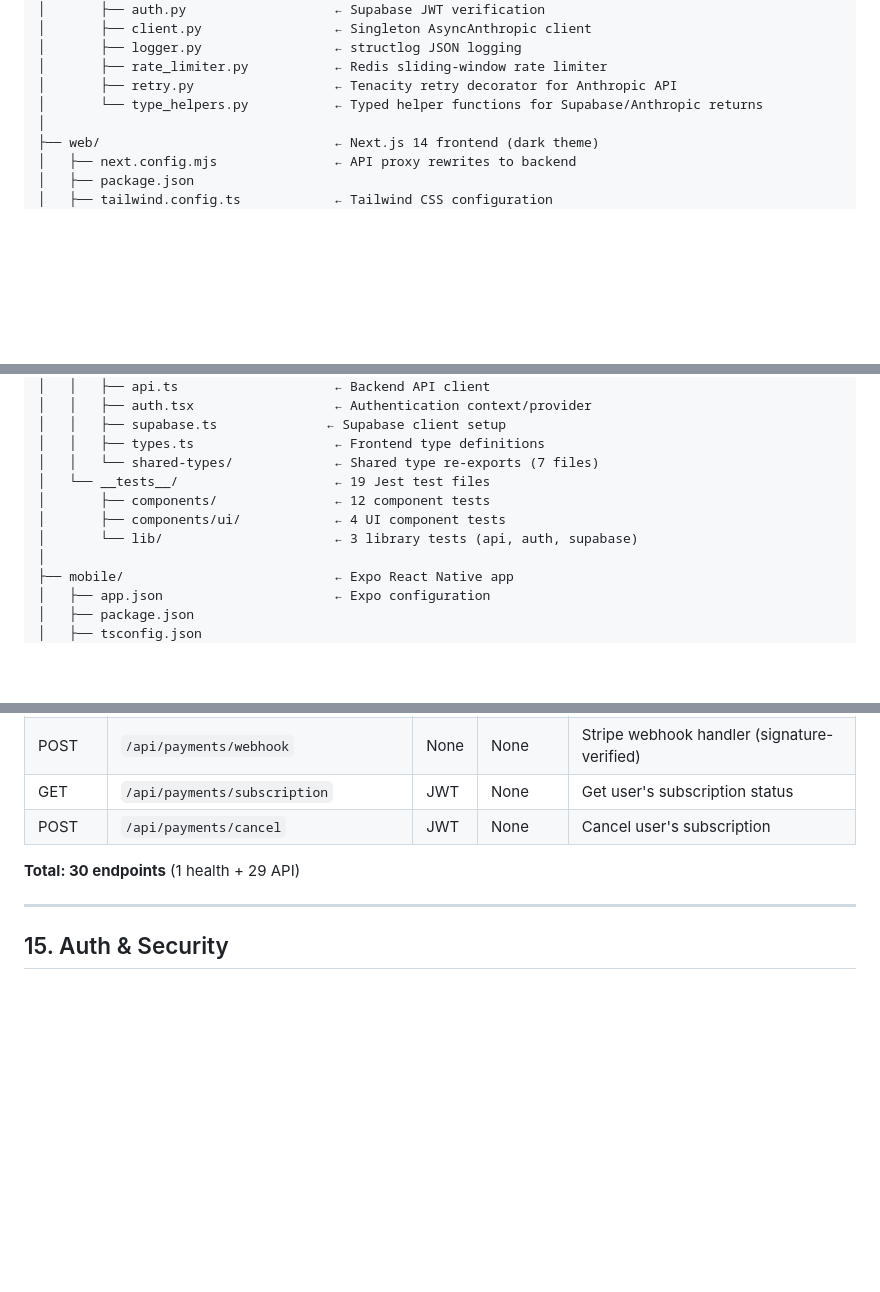
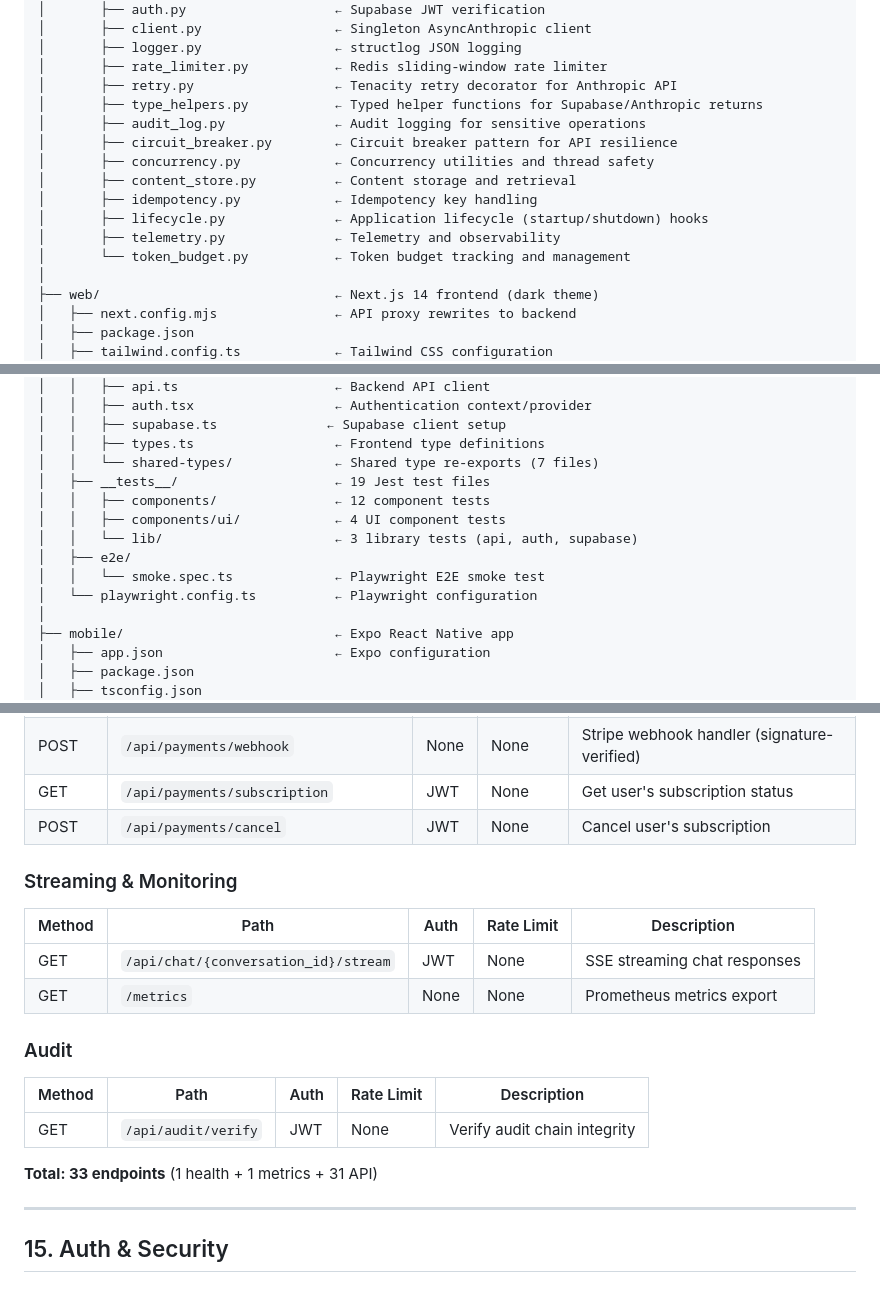
Before and after one commit to tylerm2407/Legalassistant, a Markdown page: MASTER_PROMPT.md, 3 parts joined by grey strips. GitHub-like rendering; blank space fills up the shorter version.

```diff
--- a/MASTER_PROMPT.md
+++ b/MASTER_PROMPT.md
@@ -586,7 +586,15 @@ casemate/
 │       ├── logger.py                 ← structlog JSON logging
 │       ├── rate_limiter.py           ← Redis sliding-window rate limiter
 │       ├── retry.py                  ← Tenacity retry decorator for Anthropic API
-│       └── type_helpers.py           ← Typed helper functions for Supabase/Anthropic returns
+│       ├── type_helpers.py           ← Typed helper functions for Supabase/Anthropic returns
+│       ├── audit_log.py              ← Audit logging for sensitive operations
+│       ├── circuit_breaker.py        ← Circuit breaker pattern for API resilience
+│       ├── concurrency.py            ← Concurrency utilities and thread safety
+│       ├── content_store.py          ← Content storage and retrieval
+│       ├── idempotency.py            ← Idempotency key handling
+│       ├── lifecycle.py              ← Application lifecycle (startup/shutdown) hooks
+│       ├── telemetry.py              ← Telemetry and observability
+│       └── token_budget.py           ← Token budget tracking and management
 │
 ├── web/                              ← Next.js 14 frontend (dark theme)
 │   ├── next.config.mjs               ← API proxy rewrites to backend
@@ -635,10 +643,13 @@ casemate/
 │   │   ├── supabase.ts              ← Supabase client setup
 │   │   ├── types.ts                  ← Frontend type definitions
 │   │   └── shared-types/             ← Shared type re-exports (7 files)
-│   └── __tests__/                    ← 19 Jest test files
-│       ├── components/               ← 12 component tests
-│       ├── components/ui/            ← 4 UI component tests
-│       └── lib/                      ← 3 library tests (api, auth, supabase)
+│   ├── __tests__/                    ← 19 Jest test files
+│   │   ├── components/               ← 12 component tests
+│   │   ├── components/ui/            ← 4 UI component tests
+│   │   └── lib/                      ← 3 library tests (api, auth, supabase)
+│   ├── e2e/
+│   │   └── smoke.spec.ts             ← Playwright E2E smoke test
+│   └── playwright.config.ts          ← Playwright configuration
 │
 ├── mobile/                           ← Expo React Native app
 │   ├── app.json                      ← Expo configuration
@@ -1074,7 +1097,20 @@ All endpoints prefixed with `/api/` except `/health`. Authentication via `Author
 | GET | `/api/payments/subscription` | JWT | None | Get user's subscription status |
 | POST | `/api/payments/cancel` | JWT | None | Cancel user's subscription |
 
-**Total: 30 endpoints** (1 health + 29 API)
+### Streaming & Monitoring
+
+| Method | Path | Auth | Rate Limit | Description |
+| ------ | ---- | ---- | ---------- | ----------- |
+| GET | `/api/chat/{conversation_id}/stream` | JWT | None | SSE streaming chat responses |
+| GET | `/metrics` | None | None | Prometheus metrics export |
+
+### Audit
+
+| Method | Path | Auth | Rate Limit | Description |
+| ------ | ---- | ---- | ---------- | ----------- |
+| GET | `/api/audit/verify` | JWT | None | Verify audit chain integrity |
+
+**Total: 33 endpoints** (1 health + 1 metrics + 31 API)
 
 ---
 
```
Also changed, not shown: other parts of MASTER_PROMPT.md (+34 -17 lines).
